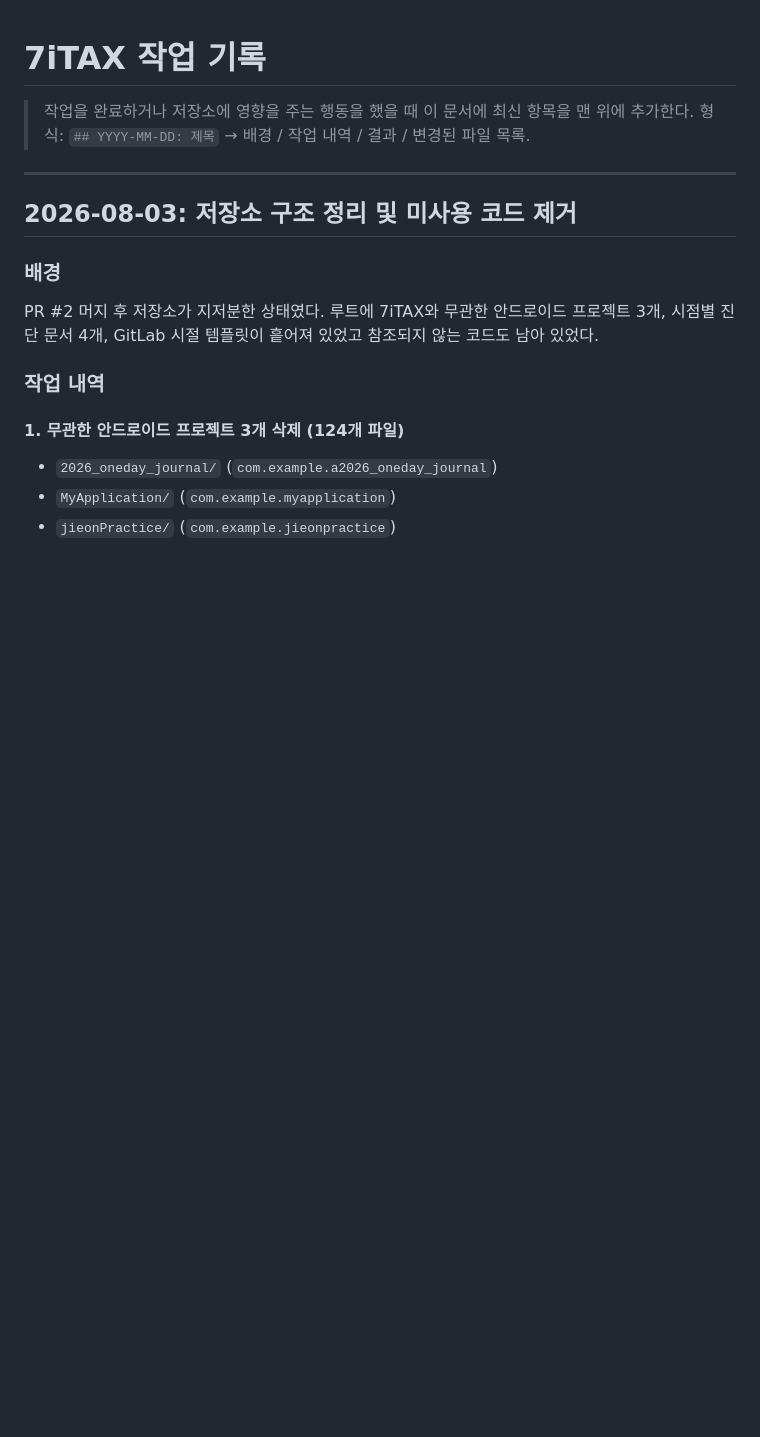
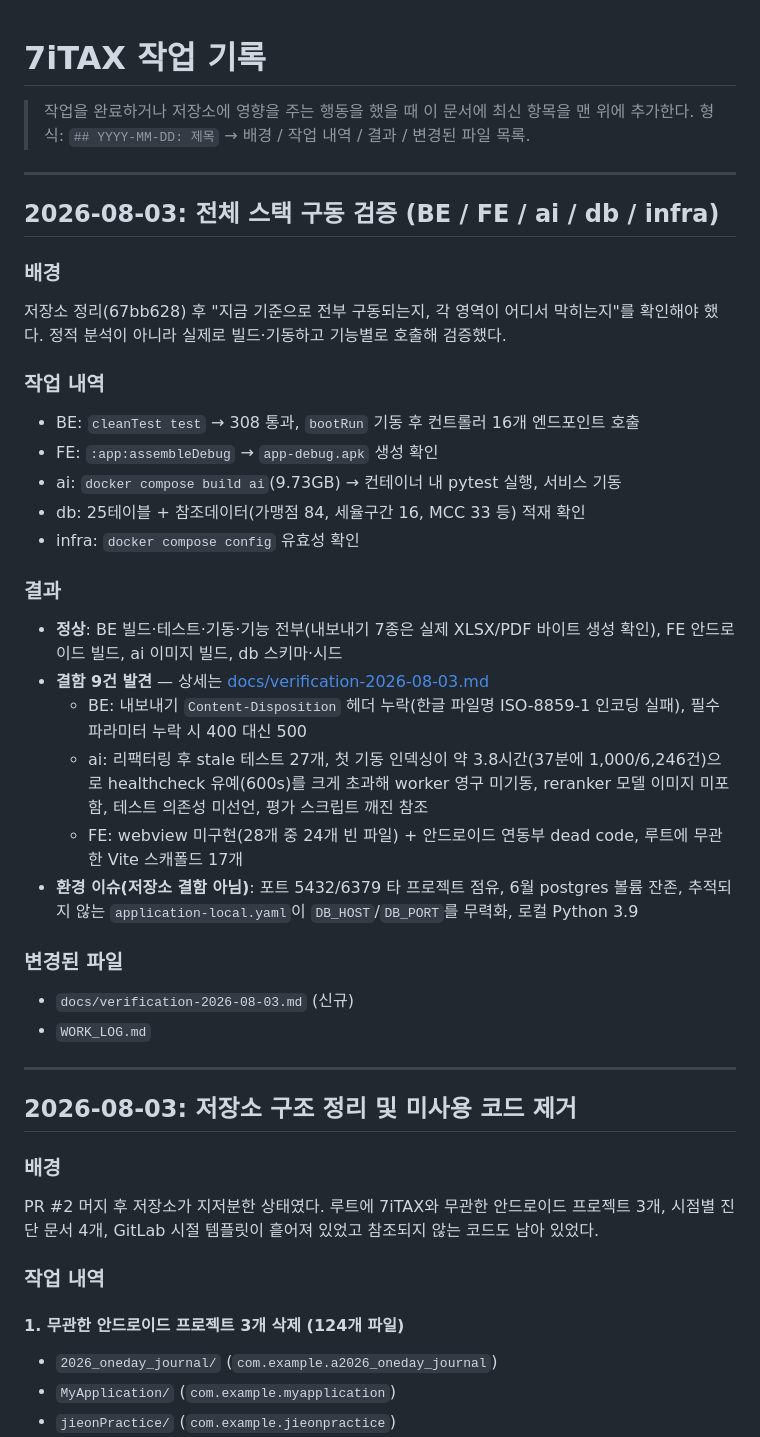
Before and after one commit to qkrrlxor627/7ITAX, a Markdown page: WORK_LOG.md, the part around the change. Rendered like a GitHub page; blank space fills up the shorter version.

```diff
--- a/WORK_LOG.md
+++ b/WORK_LOG.md
@@ -2,6 +2,39 @@
 
 > 작업을 완료하거나 저장소에 영향을 주는 행동을 했을 때 이 문서에 최신 항목을 맨 위에 추가한다.
 > 형식: `## YYYY-MM-DD: 제목` → 배경 / 작업 내역 / 결과 / 변경된 파일 목록.
+
+---
+
+## 2026-08-03: 전체 스택 구동 검증 (BE / FE / ai / db / infra)
+
+### 배경
+저장소 정리(67bb628) 후 "지금 기준으로 전부 구동되는지, 각 영역이 어디서 막히는지"를
+확인해야 했다. 정적 분석이 아니라 실제로 빌드·기동하고 기능별로 호출해 검증했다.
+
+### 작업 내역
+- BE: `cleanTest test` → 308 통과, `bootRun` 기동 후 컨트롤러 16개 엔드포인트 호출
+- FE: `:app:assembleDebug` → `app-debug.apk` 생성 확인
+- ai: `docker compose build ai`(9.73GB) → 컨테이너 내 pytest 실행, 서비스 기동
+- db: 25테이블 + 참조데이터(가맹점 84, 세율구간 16, MCC 33 등) 적재 확인
+- infra: `docker compose config` 유효성 확인
+
+### 결과
+- **정상**: BE 빌드·테스트·기동·기능 전부(내보내기 7종은 실제 XLSX/PDF 바이트 생성 확인),
+  FE 안드로이드 빌드, ai 이미지 빌드, db 스키마·시드
+- **결함 9건 발견** — 상세는 [docs/verification-2026-08-03.md](docs/verification-2026-08-03.md)
+  - BE: 내보내기 `Content-Disposition` 헤더 누락(한글 파일명 ISO-8859-1 인코딩 실패),
+    필수 파라미터 누락 시 400 대신 500
+  - ai: 리팩터링 후 stale 테스트 27개, 첫 기동 인덱싱이 약 3.8시간(37분에 1,000/6,246건)으로
+    healthcheck 유예(600s)를 크게 초과해 worker 영구 미기동, reranker 모델 이미지 미포함,
+    테스트 의존성 미선언, 평가 스크립트 깨진 참조
+  - FE: webview 미구현(28개 중 24개 빈 파일) + 안드로이드 연동부 dead code,
+    루트에 무관한 Vite 스캐폴드 17개
+- **환경 이슈(저장소 결함 아님)**: 포트 5432/6379 타 프로젝트 점유, 6월 postgres 볼륨 잔존,
+  추적되지 않는 `application-local.yaml`이 `DB_HOST`/`DB_PORT`를 무력화, 로컬 Python 3.9
+
+### 변경된 파일
+- `docs/verification-2026-08-03.md` (신규)
+- `WORK_LOG.md`
 
 ---
 
```
Also changed, not shown: docs/verification-2026-08-03.md (added, +216 -0 lines).
